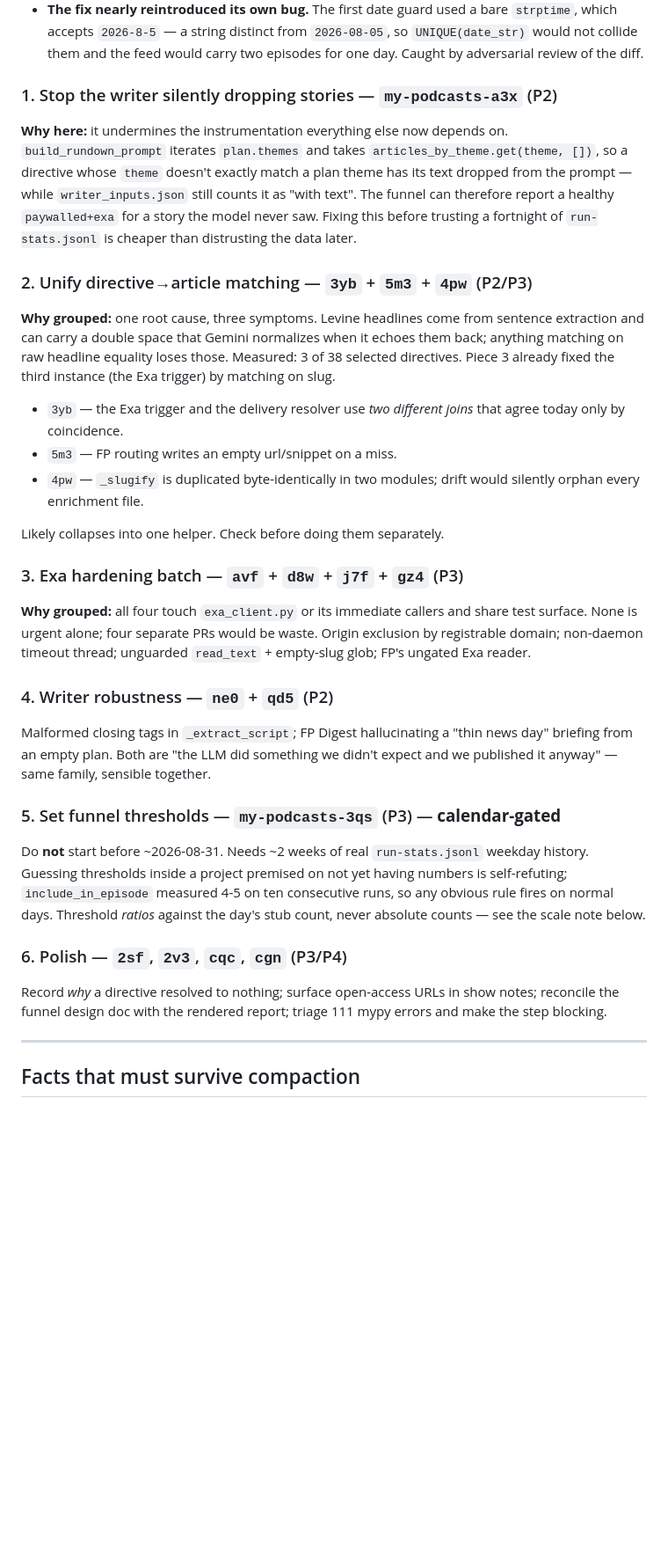
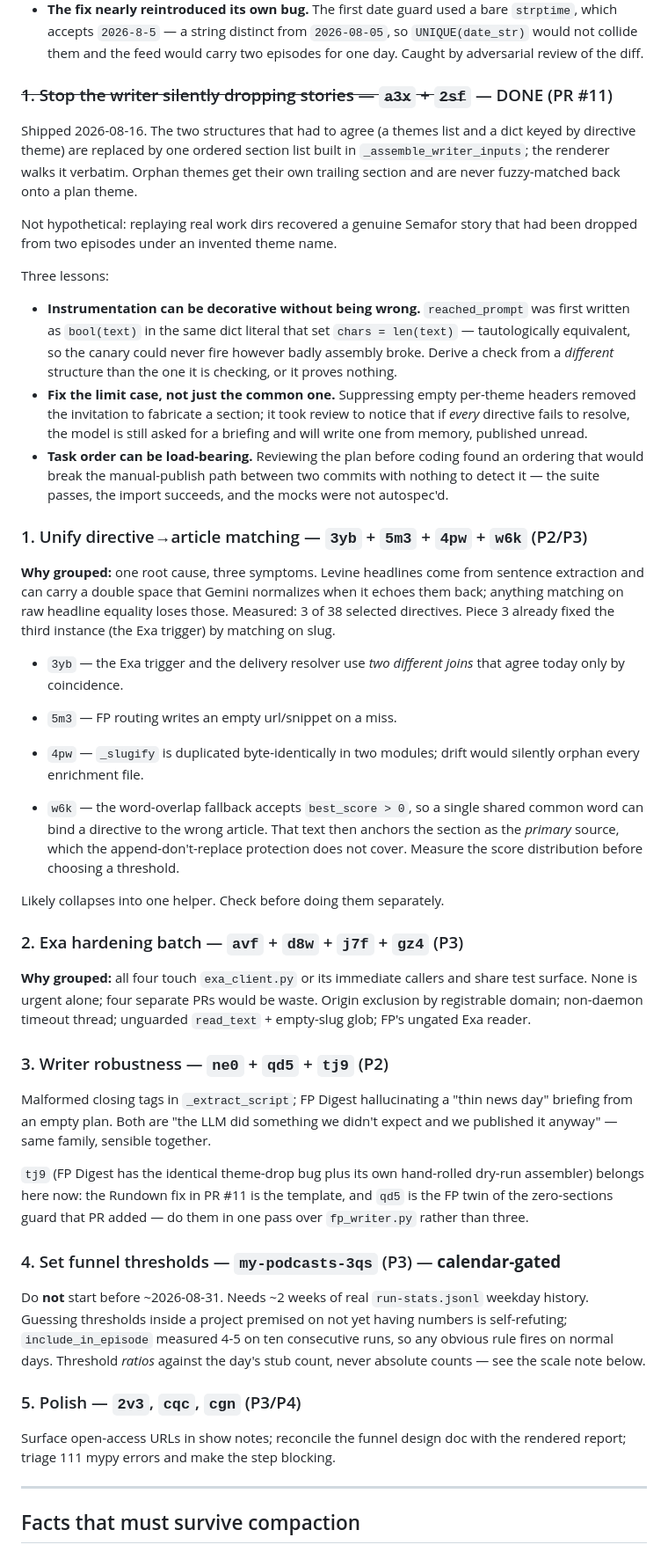
Before and after one commit to johnnymo87/my-podcasts, a Markdown page: docs/ROADMAP.md, the part around one of its changes. Shown at 88% size. Rendered like a GitHub page; blank space fills up the shorter version.

Commit message:
docs: mark Piece 1 (a3x + 2sf) done, refile follow-ups into the spine
Folds tj9 into writer robustness (the FP port shares a pass with qd5) and
w6k into the directive-matching group. Records the transferable lesson: a
check derived from the thing it checks proves nothing.

```diff
--- a/docs/ROADMAP.md
+++ b/docs/ROADMAP.md
@@ -81,18 +82,33 @@ Two lessons worth keeping:
   `UNIQUE(date_str)` would not collide them and the feed would carry two
   episodes for one day. Caught by adversarial review of the diff.
 
-### 1. Stop the writer silently dropping stories — `my-podcasts-a3x` (P2)
+### ~~1. Stop the writer silently dropping stories — `a3x` + `2sf`~~ — DONE (PR #11)
 
-**Why here:** it undermines the instrumentation everything else now depends on.
-`build_rundown_prompt` iterates `plan.themes` and takes
-`articles_by_theme.get(theme, [])`, so a directive whose `theme` doesn't exactly
-match a plan theme has its text dropped from the prompt — while
-`writer_inputs.json` still counts it as "with text". The funnel can therefore
-report a healthy `paywalled+exa` for a story the model never saw. Fixing this
-before trusting a fortnight of `run-stats.jsonl` is cheaper than distrusting the
-data later.
+Shipped 2026-08-16. The two structures that had to agree (a themes list and a
+dict keyed by directive theme) are replaced by one ordered section list built in
+`_assemble_writer_inputs`; the renderer walks it verbatim. Orphan themes get
+their own trailing section and are never fuzzy-matched back onto a plan theme.
 
-### 2. Unify directive→article matching — `3yb` + `5m3` + `4pw` (P2/P3)
+Not hypothetical: replaying real work dirs recovered a genuine Semafor story
+that had been dropped from two episodes under an invented theme name.
+
+Three lessons:
+
+- **Instrumentation can be decorative without being wrong.** `reached_prompt`
+  was first written as `bool(text)` in the same dict literal that set
+  `chars = len(text)` — tautologically equivalent, so the canary could never
+  fire however badly assembly broke. Derive a check from a *different*
+  structure than the one it is checking, or it proves nothing.
+- **Fix the limit case, not just the common one.** Suppressing empty per-theme
+  headers removed the invitation to fabricate a section; it took review to
+  notice that if *every* directive fails to resolve, the model is still asked
+  for a briefing and will write one from memory, published unread.
+- **Task order can be load-bearing.** Reviewing the plan before coding found an
+  ordering that would break the manual-publish path between two commits with
+  nothing to detect it — the suite passes, the import succeeds, and the mocks
+  were not autospec'd.
+
+### 1. Unify directive→article matching — `3yb` + `5m3` + `4pw` + `w6k` (P2/P3)
 
 **Why grouped:** one root cause, three symptoms. Levine headlines come from
 sentence extraction and can carry a double space that Gemini normalizes when it
@@ -106,22 +122,32 @@ Measured: 3 of 38 selected directives. Piece 3 already fixed the third instance
 - `4pw` — `_slugify` is duplicated byte-identically in two modules; drift would
   silently orphan every enrichment file.
 
+- `w6k` — the word-overlap fallback accepts `best_score > 0`, so a single shared
+  common word can bind a directive to the wrong article. That text then anchors
+  the section as the *primary* source, which the append-don't-replace protection
+  does not cover. Measure the score distribution before choosing a threshold.
+
 Likely collapses into one helper. Check before doing them separately.
 
-### 3. Exa hardening batch — `avf` + `d8w` + `j7f` + `gz4` (P3)
+### 2. Exa hardening batch — `avf` + `d8w` + `j7f` + `gz4` (P3)
 
 **Why grouped:** all four touch `exa_client.py` or its immediate callers and
 share test surface. None is urgent alone; four separate PRs would be waste.
 Origin exclusion by registrable domain; non-daemon timeout thread; unguarded
 `read_text` + empty-slug glob; FP's ungated Exa reader.
 
-### 4. Writer robustness — `ne0` + `qd5` (P2)
+### 3. Writer robustness — `ne0` + `qd5` + `tj9` (P2)
 
 Malformed closing tags in `_extract_script`; FP Digest hallucinating a "thin
 news day" briefing from an empty plan. Both are "the LLM did something we didn't
 expect and we published it anyway" — same family, sensible together.
 
-### 5. Set funnel thresholds — `my-podcasts-3qs` (P3) — **calendar-gated**
+`tj9` (FP Digest has the identical theme-drop bug plus its own hand-rolled
+dry-run assembler) belongs here now: the Rundown fix in PR #11 is the template,
+and `qd5` is the FP twin of the zero-sections guard that PR added — do them in
+one pass over `fp_writer.py` rather than three.
+
+### 4. Set funnel thresholds — `my-podcasts-3qs` (P3) — **calendar-gated**
 
 Do **not** start before ~2026-08-31. Needs ~2 weeks of real `run-stats.jsonl`
 weekday history. Guessing thresholds inside a project premised on not yet having
@@ -129,10 +155,9 @@ numbers is self-refuting; `include_in_episode` measured 4-5 on ten consecutive
 runs, so any obvious rule fires on normal days. Threshold *ratios* against the
 day's stub count, never absolute counts — see the scale note below.
 
-### 6. Polish — `2sf`, `2v3`, `cqc`, `cgn` (P3/P4)
+### 5. Polish — `2v3`, `cqc`, `cgn` (P3/P4)
 
-Record *why* a directive resolved to nothing; surface open-access URLs in show
-notes; reconcile the funnel design doc with the rendered report; triage 111
+Surface open-access URLs in show notes; reconcile the funnel design doc with the rendered report; triage 111
 mypy errors and make the step blocking.
 
 ---
```
Also changed, not shown: other parts of docs/ROADMAP.md (+5 -0 lines).
